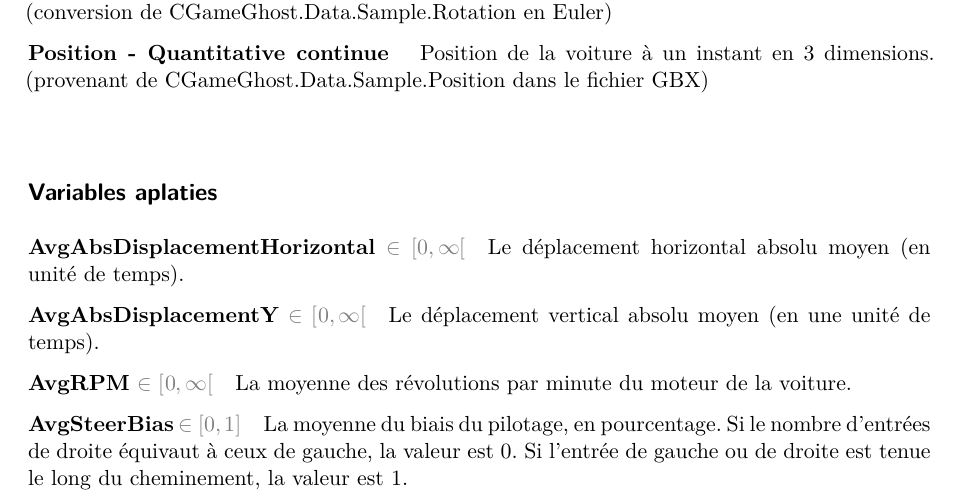
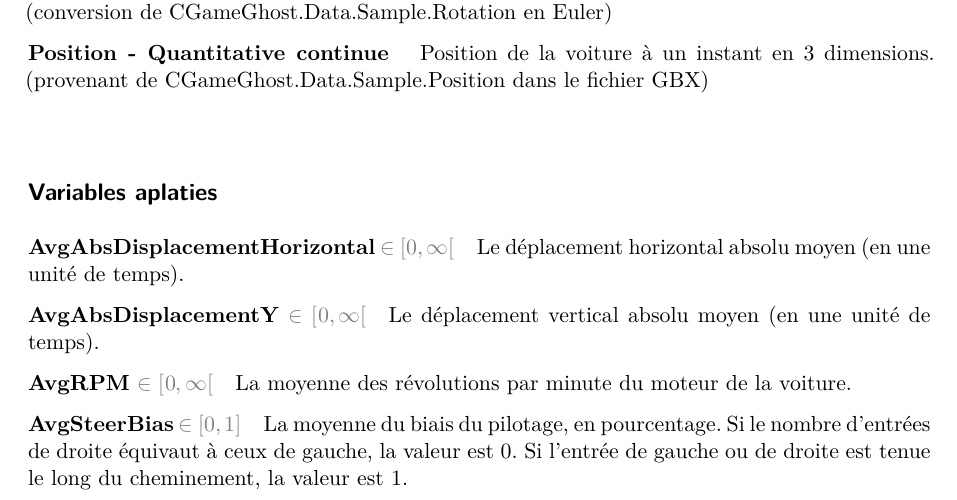
Before and after one commit to DarkMattrMaestro/stats-tmnf-quarto, a Quarto document (index.qmd): part of page 23 of 24, cut so that both start at the same text. Rendered offline with R 4.5, knitr and Pandoc in place of Quarto, then LaTeX, with nearby package versions; drawn as R Markdown's standard PDF in place of the format the file asks for; some code elsewhere in the file could not run offline.

Commit message:
Ajout d'un mot

```diff
--- a/index.qmd
+++ b/index.qmd
@@ -650,7 +650,7 @@ Une majorité des variables sont extraites directement de fichiers GBX avec l’
 
 \newcommand{\vardef}[3]{\textbf{#1} \textcolor{gray}{$\in$ #3}\quad #2}
 
-\vardef{AvgAbsDisplacementHorizontal}{Le déplacement horizontal absolu moyen (en unité de temps).}{$[0,\infty[$}
+\vardef{AvgAbsDisplacementHorizontal}{Le déplacement horizontal absolu moyen (en une unité de temps).}{$[0,\infty[$}
 
 \vardef{AvgAbsDisplacementY}{Le déplacement vertical absolu moyen (en une unité de temps).}{$[0,\infty[$}
 
```
